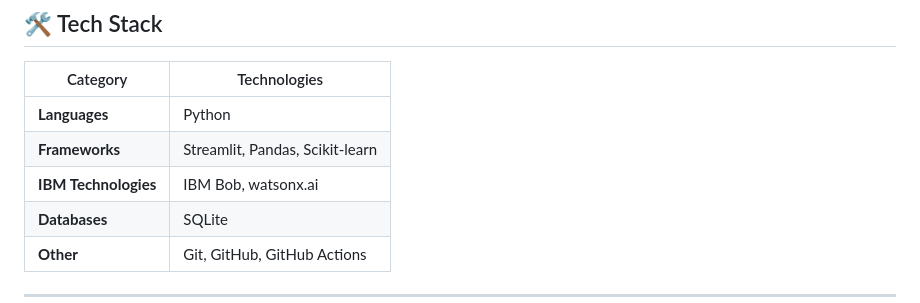
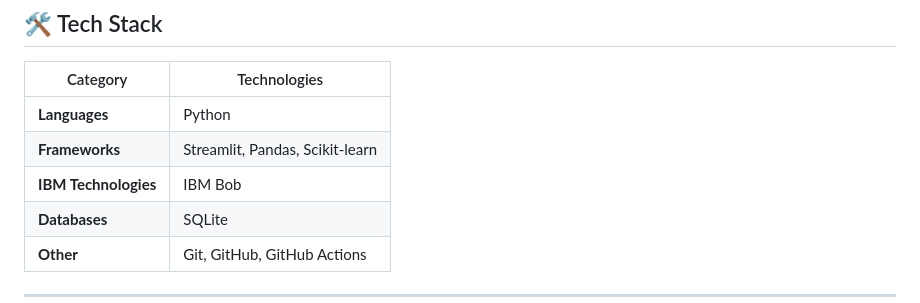
Before and after one commit to priyya16/TechTress, a Markdown page: README.md, the part around the change. GitHub-like rendering.

Commit message:
Remove watsonx.ai from IBM Technologies section

```diff
--- a/README.md
+++ b/README.md
@@ -46,7 +46,7 @@ We are building an AI-powered Drug Safety Signal Detector and Regulatory Submiss
 |---|---|
 | **Languages** | Python |
 | **Frameworks** | Streamlit, Pandas, Scikit-learn |
-| **IBM Technologies** | IBM Bob, watsonx.ai |
+| **IBM Technologies** | IBM Bob |
 | **Databases** | SQLite |
 | **Other** | Git, GitHub, GitHub Actions |
 ---
```
